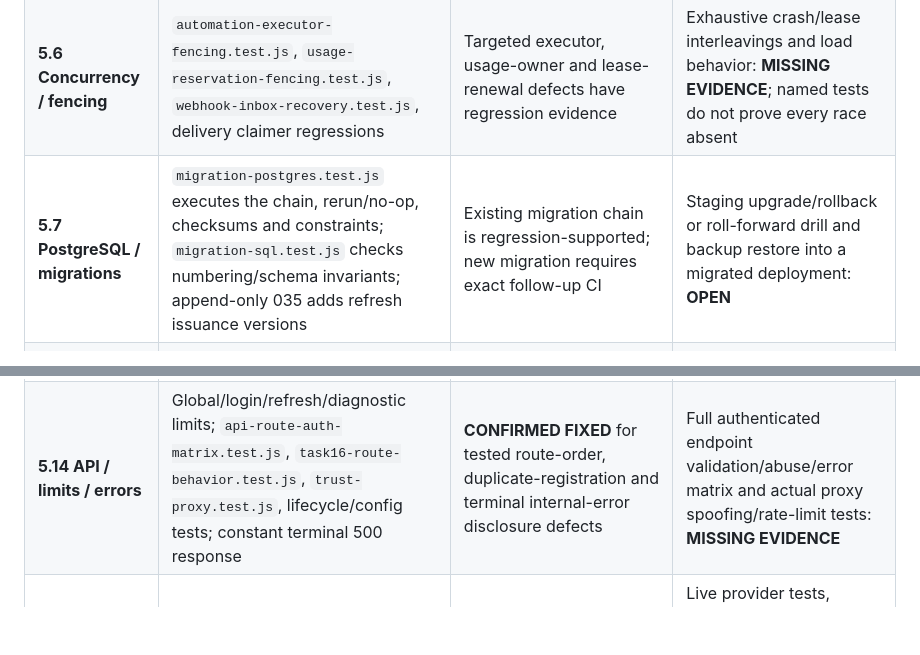
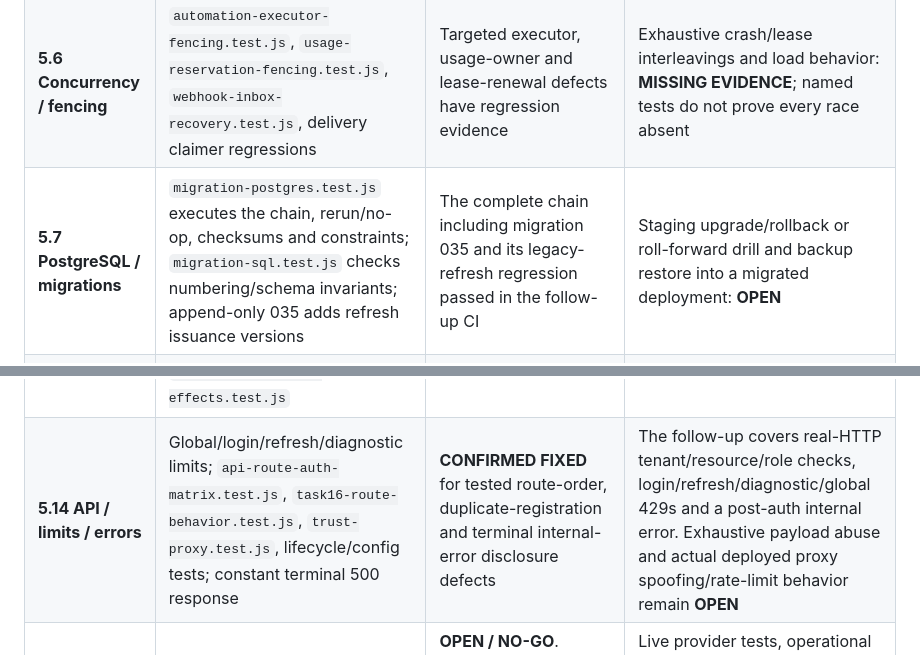
Before and after one commit to AloneSmoker007/Nova-AI, a Markdown page: docs/PART-5-AUDIT-EVIDENCE-MATRIX.md, 2 parts joined by grey strips. Rendered like a GitHub page; blank space fills up the shorter version.

```diff
--- a/docs/PART-5-AUDIT-EVIDENCE-MATRIX.md
+++ b/docs/PART-5-AUDIT-EVIDENCE-MATRIX.md
@@ -26,14 +30,14 @@ Use **CONFIRMED FIXED** only for the stated reproducible behavior and its regres
 | **5.4 Meta webhook verification / replay** | `index.js` verifies raw-body HMAC and resolves phone ownership; `tenant-resolver.test.js` exercises signed ingestion, unknown numbers and bad signatures | Tested signature/ownership contract is regression-supported | Real Meta delivery and status callback: **MISSING EVIDENCE**; parser/ingress deployment configuration still **OPEN** |
 | **5.5 Inbound idempotency** | `message-persistence.service.js`, compact replay-key migration 033; `inbound-message-persistence.test.js` verifies canonical IDs, changed sender/number/body rejection and replay after both inbox/message retention | **CONFIRMED FIXED** within the tested retention/replay contract | Real-provider retry timing and sustained parallel ingestion: **MISSING EVIDENCE** |
 | **5.6 Concurrency / fencing** | `automation-executor-fencing.test.js`, `usage-reservation-fencing.test.js`, `webhook-inbox-recovery.test.js`, delivery claimer regressions | Targeted executor, usage-owner and lease-renewal defects have regression evidence | Exhaustive crash/lease interleavings and load behavior: **MISSING EVIDENCE**; named tests do not prove every race absent |
-| **5.7 PostgreSQL / migrations** | `migration-postgres.test.js` executes the chain, rerun/no-op, checksums and constraints; `migration-sql.test.js` checks numbering/schema invariants; append-only 035 adds refresh issuance versions | Existing migration chain is regression-supported; new migration requires exact follow-up CI | Staging upgrade/rollback or roll-forward drill and backup restore into a migrated deployment: **OPEN** |
+| **5.7 PostgreSQL / migrations** | `migration-postgres.test.js` executes the chain, rerun/no-op, checksums and constraints; `migration-sql.test.js` checks numbering/schema invariants; append-only 035 adds refresh issuance versions | The complete chain including migration 035 and its legacy-refresh regression passed in the follow-up CI | Staging upgrade/rollback or roll-forward drill and backup restore into a migrated deployment: **OPEN** |
 | **5.8 Delivery / BullMQ / recovery** | `delivery-reliability.test.js`, `bullmq-redis-integration.test.js`, `queue-enqueue.test.js`, `whatsapp-send-contract.test.js`; durable ambiguous-outcome state and live Redis terminal-job re-enqueue | **CONFIRMED FIXED** for tested job-ID retry suppression, fencing and history repair behaviors | Real Meta ambiguous acceptance, callback ordering and operational dead-letter handling: **MISSING EVIDENCE** |
 | **5.9 Gemini / input / quota** | Server-authored system policy separated from untrusted JSON in `gemini.service.js`; `ai-prompt-boundaries.test.js`, `ai-input-bounds.test.js`, `usage-hard-limit.test.js`, reservation tests | **CONFIRMED FIXED** for tested prompt-channel separation, bounded inputs and quota ownership defects | Actual model availability, real timeout/billing semantics and multilingual semantic attacks: **MISSING EVIDENCE**; require isolated credentials and bounded budget |
 | **5.10 AI memory / injection / PII** | Memory source ownership and deletion/retention tests, escaped context, role guards, deterministic output gate; `PART-5.10-AI-REDTEAM-RECONCILIATION.md` lists limits | Targeted deterministic fixes are supported; original historical gate remains **FAIL / MISSING EVIDENCE**, never rewritten as a pass | Full original reports, independent re-audit, real-model tenant canaries and persistence/send/log privacy checks: **OPEN** |
 | **5.11 Payments** | `payment.service.js`, migration 030 and `payment-webhook-tenant-isolation.test.js`: per-tenant signing, URL/body mismatch, retained replay keys and durable acknowledged invalid-transition rejection | **CONFIRMED FIXED** for tested shared-secret cross-tenant flaw and repeated invalid-transition retry behavior | Existing policy permanently acknowledges invalid/out-of-order events; operational reconciliation and every active tenant signer rollout need owner acceptance: **OPEN** |
 | **5.12 OCR / files / resources** | `ocr.service.js`, `task16.routes.js`; `payment-ocr.test.js`, `usage-hard-limit.test.js`, `task16-route-behavior.test.js`: size/MIME/magic-byte checks, request abort and conservative usage accounting | Targeted input and quota controls have regression evidence | Malformed-file/concurrency stress and actual model extraction behavior: **MISSING EVIDENCE**. OCR deliberately returns extracted document text; do not apply a chat secret-redaction policy blindly |
 | **5.13 Automation / SSRF / effects** | `automation.service.js` validates HTTPS/host allowlist, disables redirects and sends configured JSON only; durable effect ledger; `automation.test.js`, `automation-postgres.test.js`, `automation-webhook-effects.test.js` | **CONFIRMED FIXED** for tested duplicate-effect replay and ambiguous-outcome parking; JSON/configured-body bounds pass | Runtime allowlist/DNS/egress posture and real receiver reconciliation drill: **OPEN**. A mocked receiver plus real PG is not live receiver evidence or an exactly-once guarantee |
-| **5.14 API / limits / errors** | Global/login/refresh/diagnostic limits; `api-route-auth-matrix.test.js`, `task16-route-behavior.test.js`, `trust-proxy.test.js`, lifecycle/config tests; constant terminal 500 response | **CONFIRMED FIXED** for tested route-order, duplicate-registration and terminal internal-error disclosure defects | Full authenticated endpoint validation/abuse/error matrix and actual proxy spoofing/rate-limit tests: **MISSING EVIDENCE** |
+| **5.14 API / limits / errors** | Global/login/refresh/diagnostic limits; `api-route-auth-matrix.test.js`, `task16-route-behavior.test.js`, `trust-proxy.test.js`, lifecycle/config tests; constant terminal 500 response | **CONFIRMED FIXED** for tested route-order, duplicate-registration and terminal internal-error disclosure defects | The follow-up covers real-HTTP tenant/resource/role checks, login/refresh/diagnostic/global 429s and a post-auth internal error. Exhaustive payload abuse and actual deployed proxy spoofing/rate-limit behavior remain **OPEN** |
 | **5.15 Integrated final gate** | Exact-SHA CI, this evidence map, separate release checklist and AI reconciliation | **OPEN / NO-GO**. Fifteen scopes mapped; no full independent Part 5.15-B signoff | Live provider tests, operational drills, independent review, final SHA evidence and explicit owner release decision remain required |
 
 ## Newly reproduced refresh-credential flaw
```
Also changed, not shown: other parts of docs/PART-5-AUDIT-EVIDENCE-MATRIX.md (+9 -5 lines), docs/PART-5-HTTP-AUTH-REVIEW.md (+21 -0 lines), docs/PART-5.15-B-RELEASE-GATE.md (+4 -4 lines).
